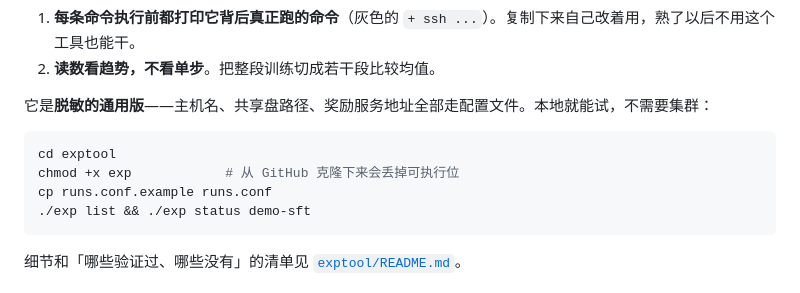
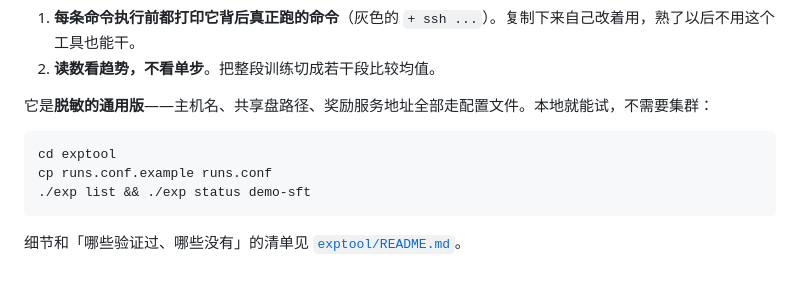
Before and after one commit to jackeyloveseven/ai-coding-coach, a Markdown page: README.md, the part around the change. Rendered like a GitHub page.

Commit message:
Fix stale chmod note in READMEs
可执行位已经在仓库里修好了（100755），原来那句「从 GitHub 克隆下来会丢掉可执行位」不再成立。改成只对 zip 下载提示 chmod。

````diff
--- a/README.md
+++ b/README.md
@@ -164,7 +164,6 @@ python3 scripts/ledger.py card             # 导出可粘贴的学习卡
 
 ```bash
 cd exptool
-chmod +x exp            # 从 GitHub 克隆下来会丢掉可执行位
 cp runs.conf.example runs.conf
 ./exp list && ./exp status demo-sft
 ```
````
Also changed, not shown: exptool/README.md (+2 -2 lines).
